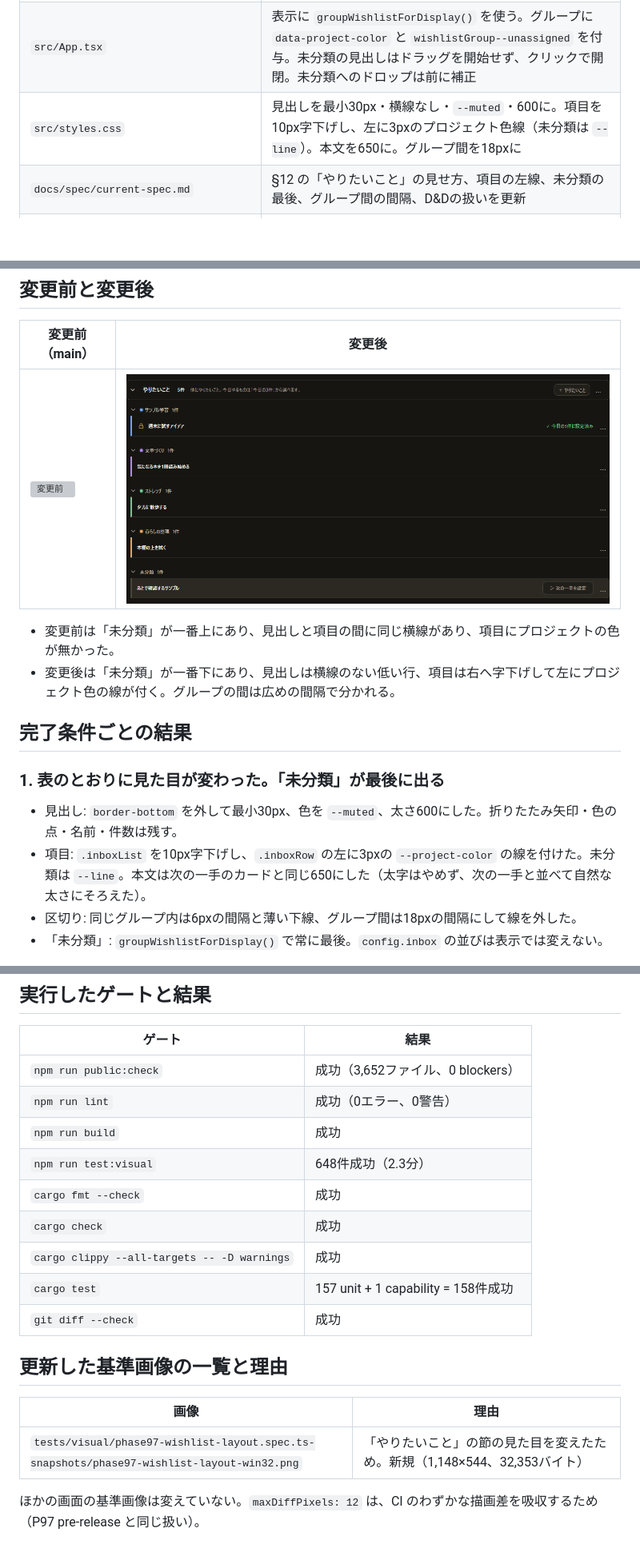
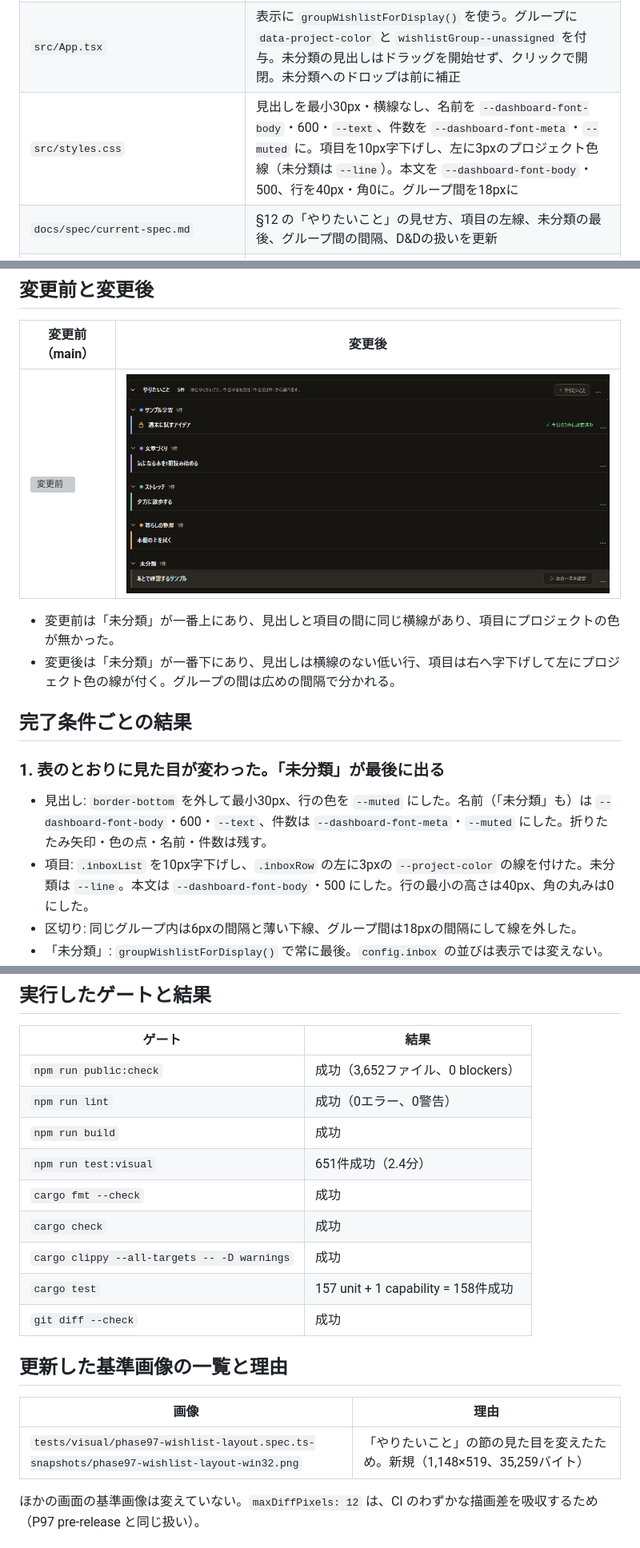
Before and after one commit to Takuyakou/life-launcher, a Markdown page: docs/phase9.7/10-wishlist-layout.md, 3 parts joined by grey strips. Shown at 80% size. Rendered like a GitHub page; pictures changed too: docs/phase9.7/10-wishlist-after.png; blank space fills up the shorter version; grey boxes are pictures that could not be loaded.

Commit message:
fix: やりたいことの見出しと項目の大きさをそろえる（P97-10追記）
- 見出しの名前を body・600・--text、件数を meta・--muted に

- 本文を body・500、行の最小40px・角0に

- 標準・大・特大のテストと基準画像、仕様書、報告を更新

```diff
--- a/docs/phase9.7/10-wishlist-layout.md
+++ b/docs/phase9.7/10-wishlist-layout.md
@@ -14,7 +14,7 @@
 | --- | --- |
 | `src/nextStepWishlist.ts` | `groupWishlistForDisplay()` を追加（「未分類」を最後に並べるだけ。`config.inbox` は変えない）。`reorderWishlistGroups()` で「未分類」をつかめないようにし、後ろへ落としても前に挿入する |
 | `src/App.tsx` | 表示に `groupWishlistForDisplay()` を使う。グループに `data-project-color` と `wishlistGroup--unassigned` を付与。未分類の見出しはドラッグを開始せず、クリックで開閉。未分類へのドロップは前に補正 |
-| `src/styles.css` | 見出しを最小30px・横線なし・`--muted`・600に。項目を10px字下げし、左に3pxのプロジェクト色線（未分類は `--line`）。本文を650に。グループ間を18pxに |
+| `src/styles.css` | 見出しを最小30px・横線なし、名前を `--dashboard-font-body`・600・`--text`、件数を `--dashboard-font-meta`・`--muted` に。項目を10px字下げし、左に3pxのプロジェクト色線（未分類は `--line`）。本文を `--dashboard-font-body`・500、行を40px・角0に。グループ間を18pxに |
 | `docs/spec/current-spec.md` | §12 の「やりたいこと」の見せ方、項目の左線、未分類の最後、グループ間の間隔、D&Dの扱いを更新 |
 | `tests/visual/phase97-wishlist-layout.spec.ts` | 表示順・未分類のD&D・見た目（色線・太さ・横線なし）・十字キーの順・画像の7件 |
 | `tests/visual/phase97-wishlist-layout.spec.ts-snapshots/phase97-wishlist-layout-win32.png` | 変更後の「やりたいこと」の節の基準画像（新規） |
@@ -37,8 +37,8 @@
 
 ### 1. 表のとおりに見た目が変わった。「未分類」が最後に出る
 
-- 見出し: `border-bottom` を外して最小30px、色を `--muted`、太さ600にした。折りたたみ矢印・色の点・名前・件数は残す。
-- 項目: `.inboxList` を10px字下げし、`.inboxRow` の左に3pxの `--project-color` の線を付けた。未分類は `--line`。本文は次の一手のカードと同じ650にした（太字はやめず、次の一手と並べて自然な太さにそろえた）。
+- 見出し: `border-bottom` を外して最小30px、行の色を `--muted` にした。名前（「未分類」も）は `--dashboard-font-body`・600・`--text`、件数は `--dashboard-font-meta`・`--muted` にした。折りたたみ矢印・色の点・名前・件数は残す。
+- 項目: `.inboxList` を10px字下げし、`.inboxRow` の左に3pxの `--project-color` の線を付けた。未分類は `--line`。本文は `--dashboard-font-body`・500 にした。行の最小の高さは40px、角の丸みは0にした。
 - 区切り: 同じグループ内は6pxの間隔と薄い下線、グループ間は18pxの間隔にして線を外した。
 - 「未分類」: `groupWishlistForDisplay()` で常に最後。`config.inbox` の並びは表示では変えない。
 - 状態・操作（「次の一手に設定」「✓ 次の一手に設定済み」「今日の3件」、ロック、「…」）は今までどおり右端。
@@ -76,7 +77,7 @@
 | `npm run public:check` | 成功（3,652ファイル、0 blockers） |
 | `npm run lint` | 成功（0エラー、0警告） |
 | `npm run build` | 成功 |
-| `npm run test:visual` | 648件成功（2.3分） |
+| `npm run test:visual` | 651件成功（2.4分） |
 | `cargo fmt --check` | 成功 |
 | `cargo check` | 成功 |
 | `cargo clippy --all-targets -- -D warnings` | 成功 |
@@ -87,7 +88,7 @@
 
 | 画像 | 理由 |
 | --- | --- |
-| `tests/visual/phase97-wishlist-layout.spec.ts-snapshots/phase97-wishlist-layout-win32.png` | 「やりたいこと」の節の見た目を変えたため。新規（1,148×544、32,353バイト） |
+| `tests/visual/phase97-wishlist-layout.spec.ts-snapshots/phase97-wishlist-layout-win32.png` | 「やりたいこと」の節の見た目を変えたため。新規（1,148×519、35,259バイト） |
 
 ほかの画面の基準画像は変えていない。`maxDiffPixels: 12` は、CI のわずかな描画差を吸収するため（P97 pre-release と同じ扱い）。
 
```
Also changed, not shown: other parts of docs/phase9.7/10-wishlist-layout.md (+43 -2 lines), docs/spec/current-spec.md (+2 -2 lines), 3 other files.
